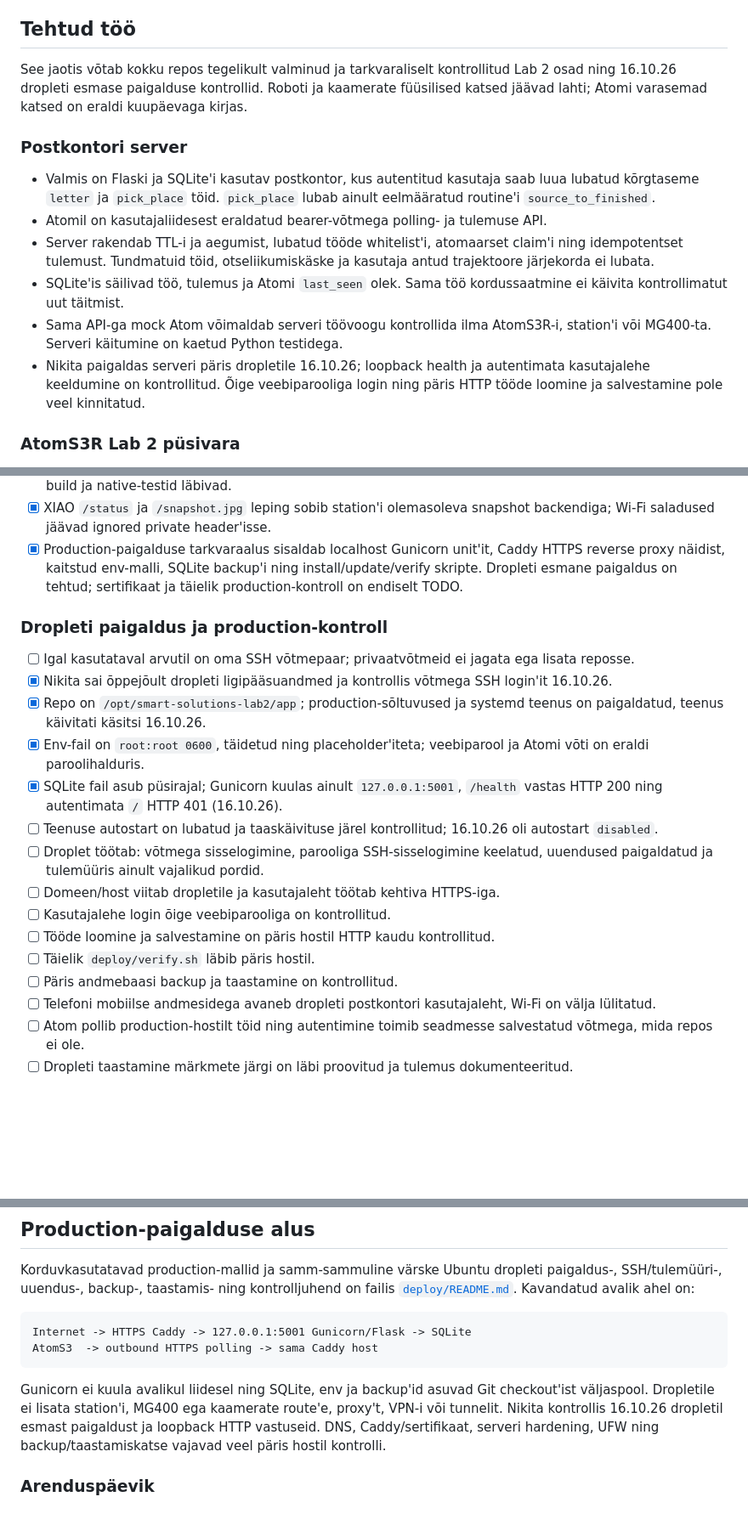
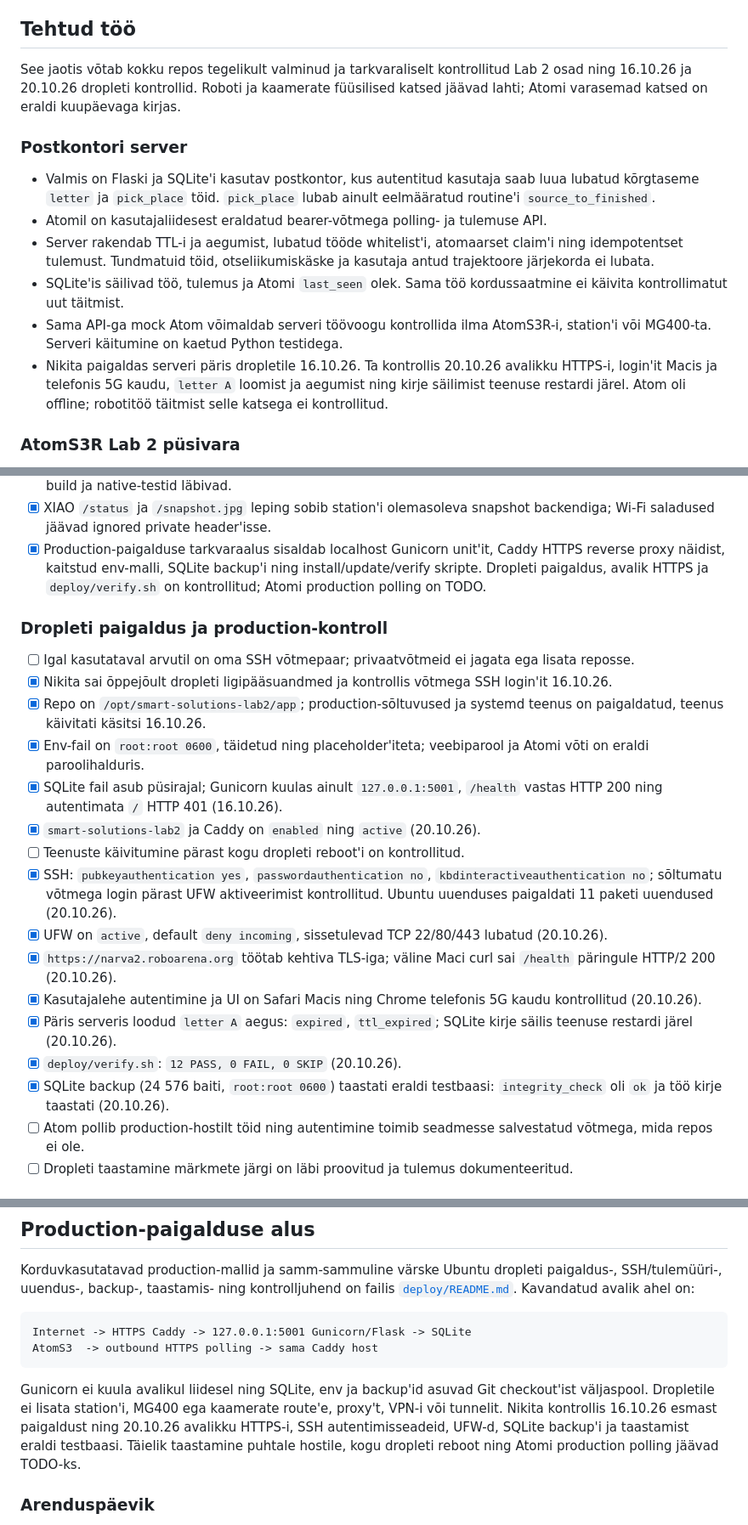
Before and after one commit to Dennel04/smart-solutions-course, a Markdown page: smart-solutions/lab2/README.md, 3 parts joined by grey strips. Shown at 85% size. Drawn GitHub-style; blank space fills up the shorter version.

```diff
--- a/smart-solutions/lab2/README.md
+++ b/smart-solutions/lab2/README.md
@@ -116,7 +124,7 @@ upload ja ülejäänud riistvarakatsed on TODO.
 ## Tehtud töö
 
 See jaotis võtab kokku repos tegelikult valminud ja tarkvaraliselt kontrollitud
-Lab 2 osad ning 16.10.26 dropleti esmase paigalduse kontrollid. Roboti ja
+Lab 2 osad ning 16.10.26 ja 20.10.26 dropleti kontrollid. Roboti ja
 kaamerate füüsilised katsed jäävad lahti; Atomi varasemad katsed on eraldi
 kuupäevaga kirjas.
 
@@ -133,9 +141,10 @@ kuupäevaga kirjas.
   kordussaatmine ei käivita kontrollimatut uut täitmist.
 - Sama API-ga mock Atom võimaldab serveri töövoogu kontrollida ilma AtomS3R-i,
   station'i või MG400-ta. Serveri käitumine on kaetud Python testidega.
-- Nikita paigaldas serveri päris dropletile 16.10.26; loopback health ja
-  autentimata kasutajalehe keeldumine on kontrollitud. Õige veebiparooliga
-  login ning päris HTTP tööde loomine ja salvestamine pole veel kinnitatud.
+- Nikita paigaldas serveri päris dropletile 16.10.26. Ta kontrollis 20.10.26
+  avalikku HTTPS-i, login'it Macis ja telefonis 5G kaudu, `letter A` loomist
+  ja aegumist ning kirje säilimist teenuse restardi järel. Atom oli offline;
+  robotitöö täitmist selle katsega ei kontrollitud.
 
 ### AtomS3R Lab 2 püsivara
 
@@ -298,8 +309,8 @@ tulemust; füüsilise katse juurde lisatakse kuupäev, meetod ja failiviide.
   snapshot backendiga; Wi-Fi saladused jäävad ignored private header'isse.
 - [x] Production-paigalduse tarkvaraalus sisaldab localhost Gunicorn unit'it,
   Caddy HTTPS reverse proxy näidist, kaitstud env-malli, SQLite backup'i ning
-  install/update/verify skripte. Dropleti esmane paigaldus on tehtud;
-  sertifikaat ja täielik production-kontroll on endiselt TODO.
+  install/update/verify skripte. Dropleti paigaldus, avalik HTTPS ja
+  `deploy/verify.sh` on kontrollitud; Atomi production polling on TODO.
 
 ### Dropleti paigaldus ja production-kontroll
 
@@ -313,17 +324,23 @@ tulemust; füüsilise katse juurde lisatakse kuupäev, meetod ja failiviide.
   veebiparool ja Atomi võti on eraldi paroolihalduris.
 - [x] SQLite fail asub püsirajal; Gunicorn kuulas ainult `127.0.0.1:5001`,
   `/health` vastas HTTP 200 ning autentimata `/` HTTP 401 (16.10.26).
-- [ ] Teenuse autostart on lubatud ja taaskäivituse järel kontrollitud;
-  16.10.26 oli autostart `disabled`.
-- [ ] Droplet töötab: võtmega sisselogimine, parooliga SSH-sisselogimine
-  keelatud, uuendused paigaldatud ja tulemüüris ainult vajalikud pordid.
-- [ ] Domeen/host viitab dropletile ja kasutajaleht töötab kehtiva HTTPS-iga.
-- [ ] Kasutajalehe login õige veebiparooliga on kontrollitud.
-- [ ] Tööde loomine ja salvestamine on päris hostil HTTP kaudu kontrollitud.
-- [ ] Täielik `deploy/verify.sh` läbib päris hostil.
-- [ ] Päris andmebaasi backup ja taastamine on kontrollitud.
-- [ ] Telefoni mobiilse andmesidega avaneb dropleti postkontori kasutajaleht,
-  Wi-Fi on välja lülitatud.
+- [x] `smart-solutions-lab2` ja Caddy on `enabled` ning `active` (20.10.26).
+- [ ] Teenuste käivitumine pärast kogu dropleti reboot'i on kontrollitud.
+- [x] SSH: `pubkeyauthentication yes`, `passwordauthentication no`,
+  `kbdinteractiveauthentication no`; sõltumatu võtmega login pärast UFW
+  aktiveerimist kontrollitud. Ubuntu uuenduses paigaldati 11 paketi uuendused
+  (20.10.26).
+- [x] UFW on `active`, default `deny incoming`, sissetulevad TCP 22/80/443
+  lubatud (20.10.26).
+- [x] `https://narva2.roboarena.org` töötab kehtiva TLS-iga; väline Maci curl
+  sai `/health` päringule HTTP/2 200 (20.10.26).
+- [x] Kasutajalehe autentimine ja UI on Safari Macis ning Chrome telefonis
+  5G kaudu kontrollitud (20.10.26).
+- [x] Päris serveris loodud `letter A` aegus: `expired`, `ttl_expired`;
+  SQLite kirje säilis teenuse restardi järel (20.10.26).
+- [x] `deploy/verify.sh`: `12 PASS, 0 FAIL, 0 SKIP` (20.10.26).
+- [x] SQLite backup (24 576 baiti, `root:root 0600`) taastati eraldi testbaasi:
+  `integrity_check` oli `ok` ja töö kirje taastati (20.10.26).
 - [ ] Atom pollib production-hostilt töid ning autentimine toimib seadmesse
   salvestatud võtmega, mida repos ei ole.
 - [ ] Dropleti taastamine märkmete järgi on läbi proovitud ja tulemus dokumenteeritud.
@@ -537,9 +554,10 @@ AtomS3  -> outbound HTTPS polling -> sama Caddy host
 
 Gunicorn ei kuula avalikul liidesel ning SQLite, env ja backup'id asuvad Git
 checkout'ist väljaspool. Dropletile ei lisata station'i, MG400 ega kaamerate
-route'e, proxy't, VPN-i või tunnelit. Nikita kontrollis 16.10.26 dropletil
-esmast paigaldust ja loopback HTTP vastuseid. DNS, Caddy/sertifikaat, serveri
-hardening, UFW ning backup/taastamiskatse vajavad veel päris hostil kontrolli.
+route'e, proxy't, VPN-i või tunnelit. Nikita kontrollis 16.10.26 esmast
+paigaldust ning 20.10.26 avalikku HTTPS-i, SSH autentimisseadeid, UFW-d,
+SQLite backup'i ja taastamist eraldi testbaasi. Täielik taastamine puhtale
+hostile, kogu dropleti reboot ning Atomi production polling jäävad TODO-ks.
 
 ### Arenduspäevik
 
```
Also changed, not shown: other parts of smart-solutions/lab2/README.md (+68 -20 lines), 1 other file.
